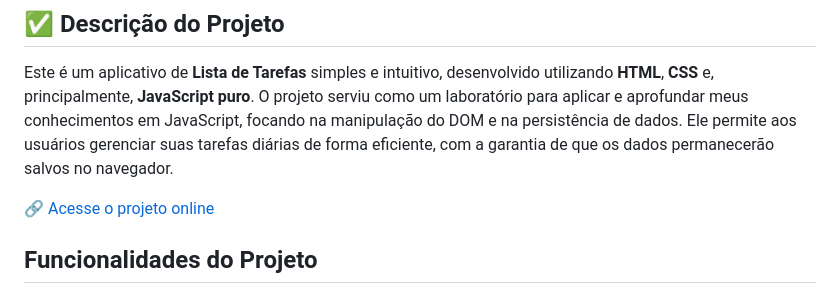
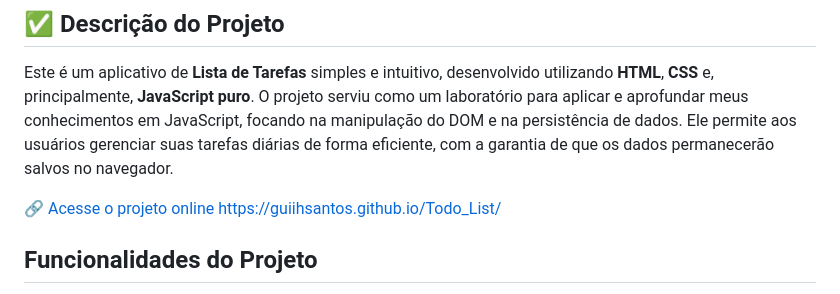
Before and after one commit to GuiihSantos/Todo_List, a Markdown page: Readme.md, the part around the change. GitHub-like rendering.

Commit message:
Atualizar o Readme.md

```diff
--- a/Readme.md
+++ b/Readme.md
@@ -5,6 +5,7 @@
 Este é um aplicativo de **Lista de Tarefas** simples e intuitivo, desenvolvido utilizando **HTML**, **CSS** e, principalmente, **JavaScript puro**. O projeto serviu como um laboratório para aplicar e aprofundar meus conhecimentos em JavaScript, focando na manipulação do DOM e na persistência de dados. Ele permite aos usuários gerenciar suas tarefas diárias de forma eficiente, com a garantia de que os dados permanecerão salvos no navegador.
 
 <a href=" https://guiihsantos.github.io/Todo_List/" target="_blank">🔗 Acesse o projeto online</a>
+https://guiihsantos.github.io/Todo_List/
 
 ## Funcionalidades do Projeto
 
```
